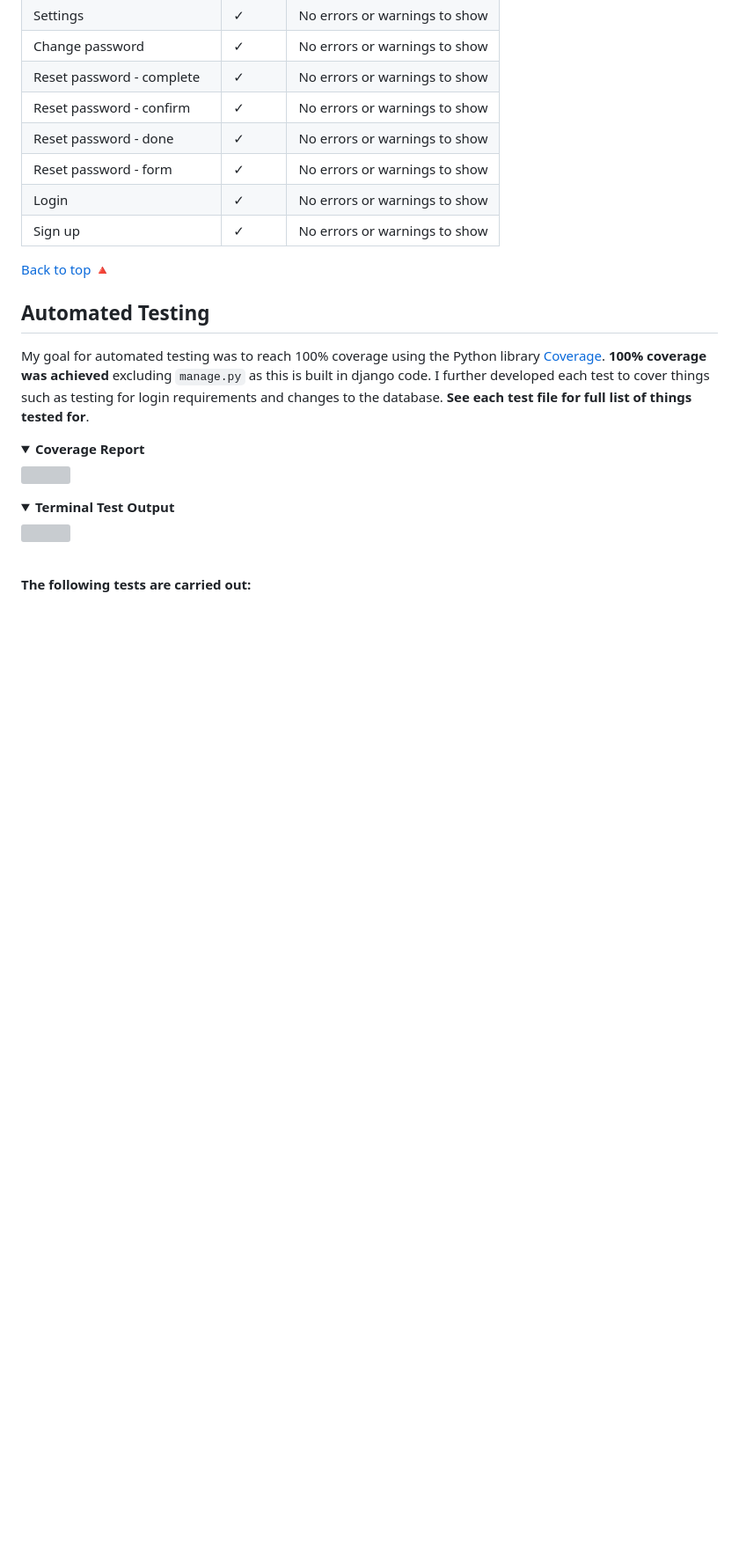
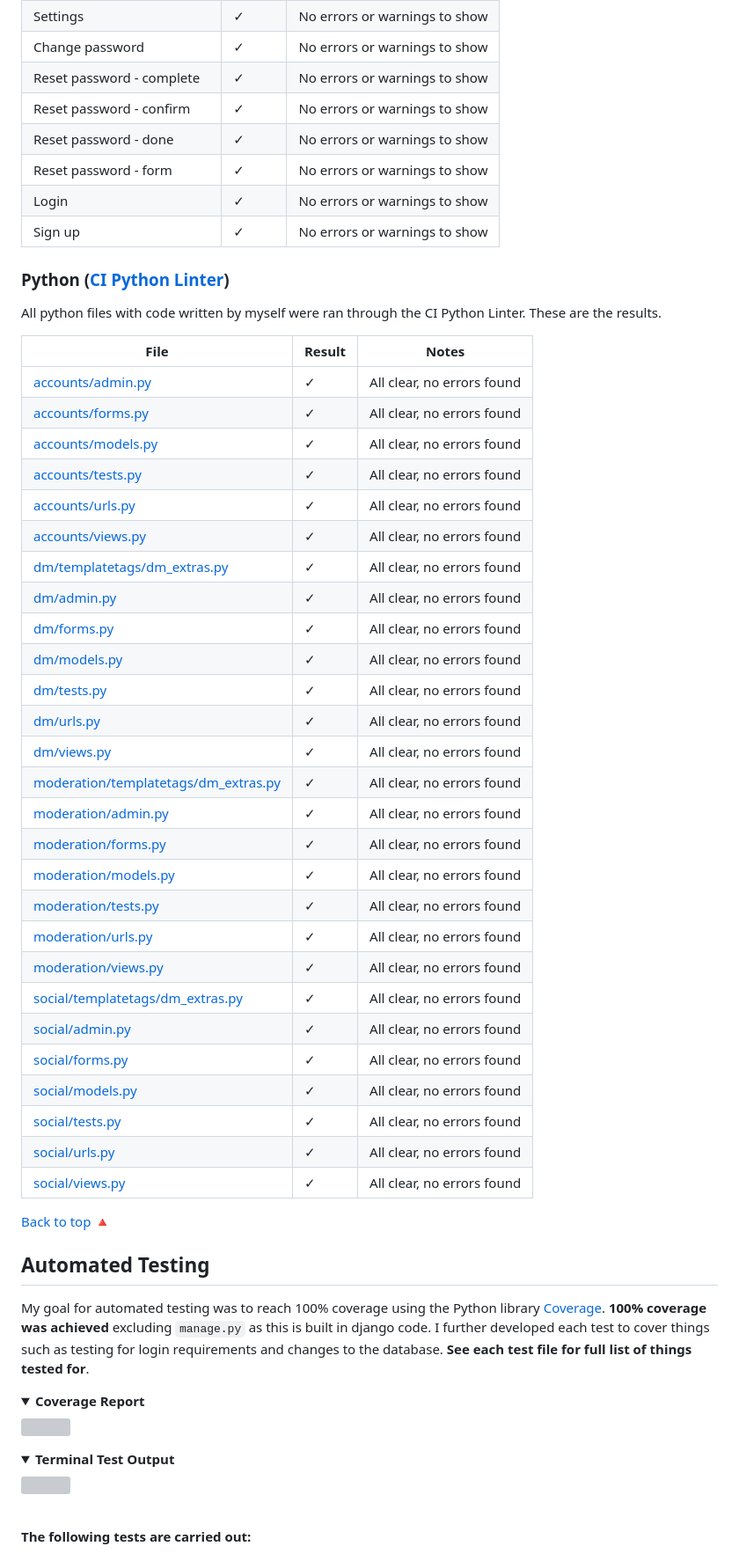
Before and after one commit to paulio11/P4-Squigl-Twitter-Clone, a Markdown page: TESTING.md, the part around the change. Shown: that part at 88% size. Rendered like a GitHub page; folded sections open; blank space fills up the shorter version; grey boxes are pictures that could not be loaded.

```diff
--- a/TESTING.md
+++ b/TESTING.md
@@ -53,6 +53,39 @@ Due to many pages requiring login, HTML was tested using **text input** instead
 |Reset password - form|✓|No errors or warnings to show|
 |Login|✓|No errors or warnings to show|
 |Sign up|✓|No errors or warnings to show|
+
+### Python ([CI Python Linter](https://pep8ci.herokuapp.com/))
+All python files with code written by myself were ran through the CI Python Linter. These are the results.
+
+|File|Result|Notes|
+|--|--|--|
+|[accounts/admin.py](https://github.com/paulio11/project-4/blob/main/accounts/admin.py)|✓|All clear, no errors found|
+|[accounts/forms.py](https://github.com/paulio11/project-4/blob/main/accounts/forms.py)|✓|All clear, no errors found|
+|[accounts/models.py](https://github.com/paulio11/project-4/blob/main/accounts/models.py)|✓|All clear, no errors found|
+|[accounts/tests.py](https://github.com/paulio11/project-4/blob/main/accounts/tests.py)|✓|All clear, no errors found|
+|[accounts/urls.py](https://github.com/paulio11/project-4/blob/main/accounts/urls.py)|✓|All clear, no errors found|
+|[accounts/views.py](https://github.com/paulio11/project-4/blob/main/accounts/views.py)|✓|All clear, no errors found|
+|[dm/templatetags/dm_extras.py](https://github.com/paulio11/project-4/blob/main/dm/templatetags/dm_extras.py)|✓|All clear, no errors found|
+|[dm/admin.py](https://github.com/paulio11/project-4/blob/main/dm/admin.py)|✓|All clear, no errors found|
+|[dm/forms.py](https://github.com/paulio11/project-4/blob/main/dm/forms.py)|✓|All clear, no errors found|
+|[dm/models.py](https://github.com/paulio11/project-4/blob/main/dm/models.py)|✓|All clear, no errors found|
+|[dm/tests.py](https://github.com/paulio11/project-4/blob/main/dm/tests.py)|✓|All clear, no errors found|
+|[dm/urls.py](https://github.com/paulio11/project-4/blob/main/dm/urls.py)|✓|All clear, no errors found|
+|[dm/views.py](https://github.com/paulio11/project-4/blob/main/dm/views.py)|✓|All clear, no errors found|
+|[moderation/templatetags/dm_extras.py](https://github.com/paulio11/project-4/blob/main/moderation/templatetags/dm_extras.py)|✓|All clear, no errors found|
+|[moderation/admin.py](https://github.com/paulio11/project-4/blob/main/moderation/admin.py)|✓|All clear, no errors found|
+|[moderation/forms.py](https://github.com/paulio11/project-4/blob/main/moderation/forms.py)|✓|All clear, no errors found|
+|[moderation/models.py](https://github.com/paulio11/project-4/blob/main/moderation/models.py)|✓|All clear, no errors found|
+|[moderation/tests.py](https://github.com/paulio11/project-4/blob/main/moderation/tests.py)|✓|All clear, no errors found|
+|[moderation/urls.py](https://github.com/paulio11/project-4/blob/main/moderation/urls.py)|✓|All clear, no errors found|
+|[moderation/views.py](https://github.com/paulio11/project-4/blob/main/moderation/views.py)|✓|All clear, no errors found|
+|[social/templatetags/dm_extras.py](https://github.com/paulio11/project-4/blob/main/social/templatetags/dm_extras.py)|✓|All clear, no errors found|
+|[social/admin.py](https://github.com/paulio11/project-4/blob/main/social/admin.py)|✓|All clear, no errors found|
+|[social/forms.py](https://github.com/paulio11/project-4/blob/main/social/forms.py)|✓|All clear, no errors found|
+|[social/models.py](https://github.com/paulio11/project-4/blob/main/social/models.py)|✓|All clear, no errors found|
+|[social/tests.py](https://github.com/paulio11/project-4/blob/main/social/tests.py)|✓|All clear, no errors found|
+|[social/urls.py](https://github.com/paulio11/project-4/blob/main/social/urls.py)|✓|All clear, no errors found|
+|[social/views.py](https://github.com/paulio11/project-4/blob/main/social/views.py)|✓|All clear, no errors found|
 
 [Back to top 🔺](#testing)
 
```
Also changed, not shown: README.md (+1 -0 lines).
